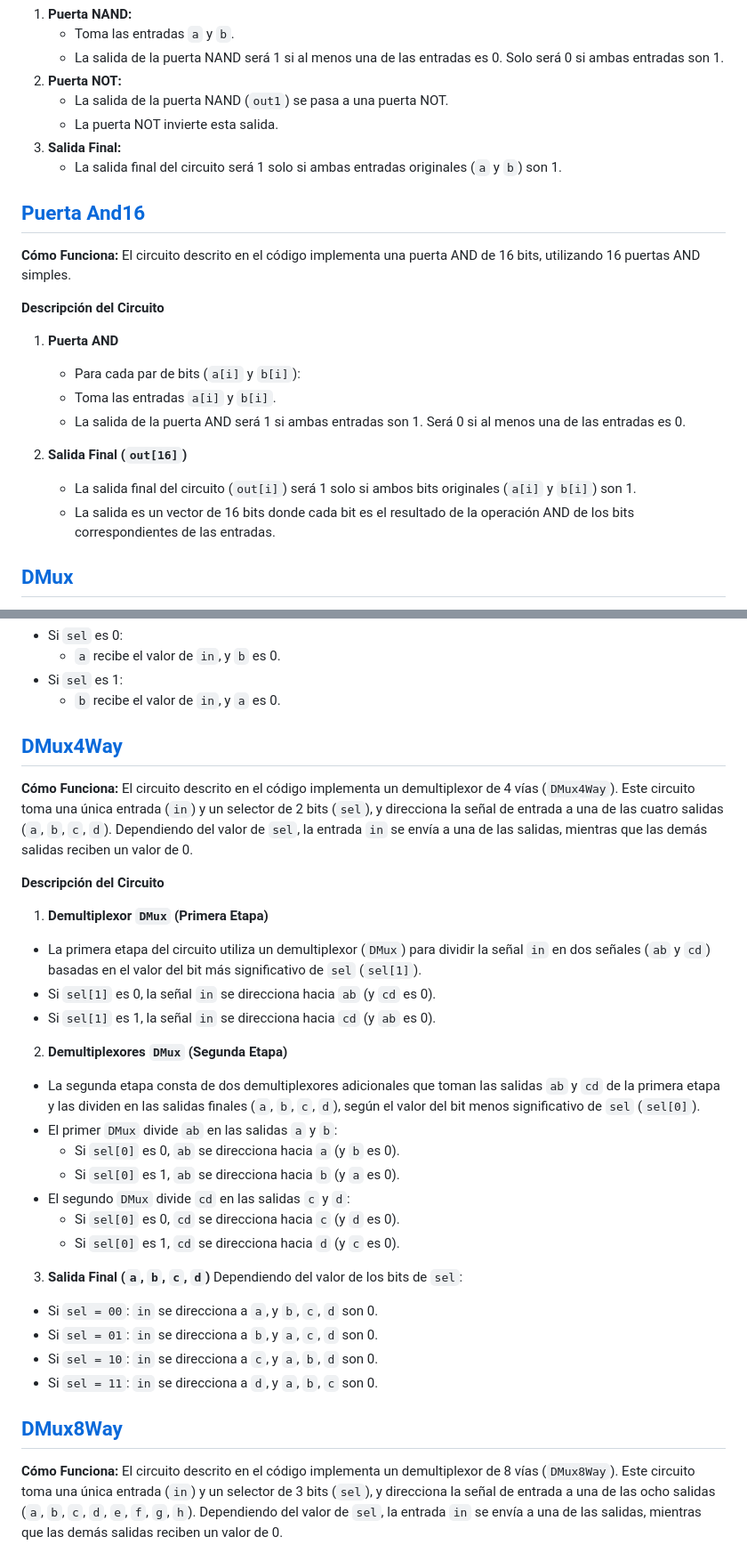
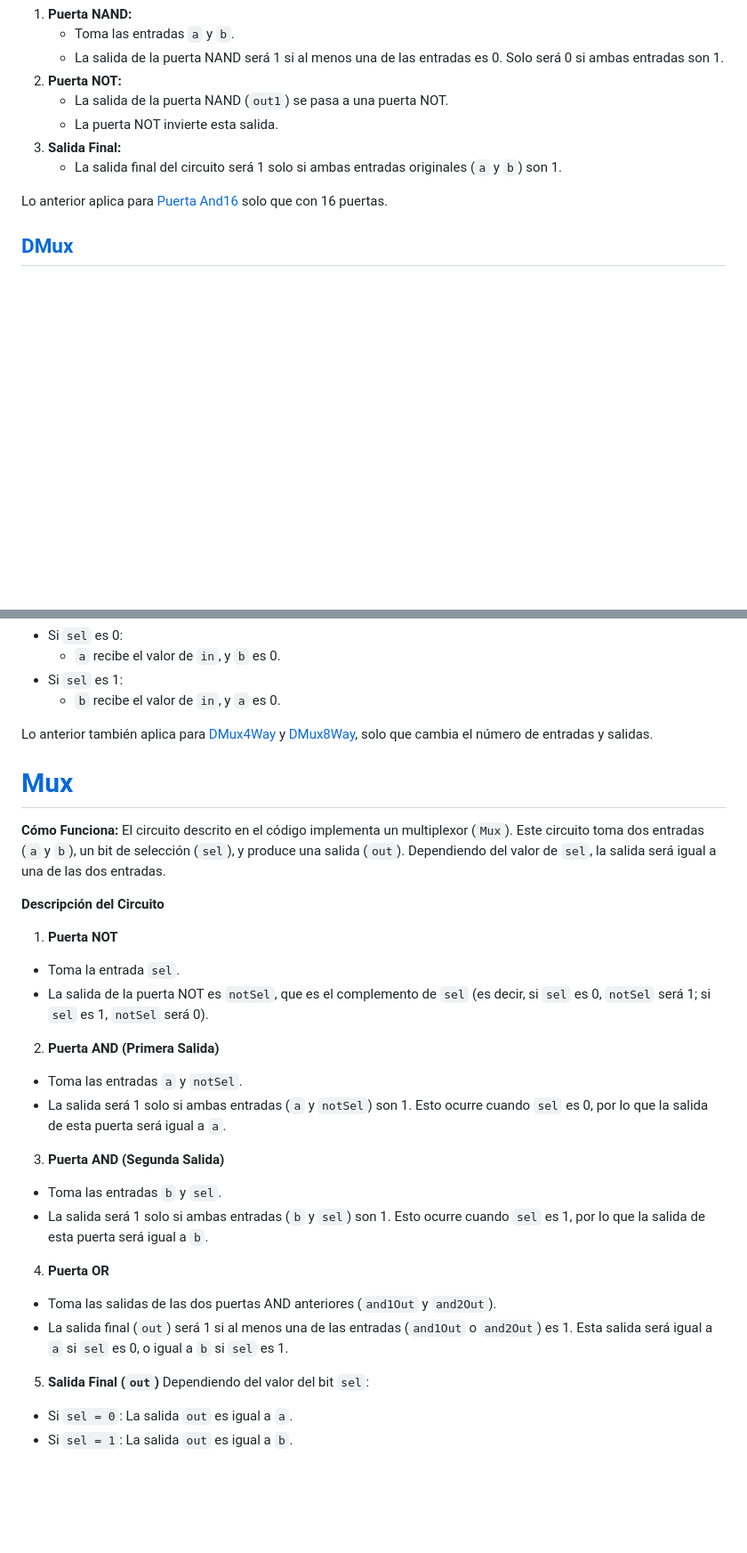
Before and after one commit to AlvarezNelson5623/Grupo-Teletubbies, a Markdown page: Prácticas Laboratorio/Práctica 1/README.md, 2 parts joined by grey strips. Shown at 89% size. Drawn GitHub-style; blank space fills up the shorter version.

```diff
--- a/Prácticas Laboratorio/Práctica 1/README.md
+++ b/Prácticas Laboratorio/Práctica 1/README.md
@@ -17,19 +17,7 @@ Las compuertas logicas son los bloques fundamentales que permiten construir cual
 3. **Salida Final:**
    - La salida final del circuito será 1 solo si ambas entradas originales (`a` y `b`) son 1.
 
-## [Puerta And16](https://github.com/AlvarezNelson5623/Grupo-Teletubbies/blob/main/Prácticas%20Laboratorio/Práctica%201/And16.hdl)
-**Cómo Funciona:** El circuito descrito en el código implementa una puerta AND de 16 bits, utilizando 16 puertas AND simples.
-
-**Descripción del Circuito**
-
-1. **Puerta AND**
-   - Para cada par de bits (`a[i]` y `b[i]`):
-   - Toma las entradas `a[i]` y `b[i]`.
-   - La salida de la puerta AND será 1 si ambas entradas son 1. Será 0 si al menos una de las entradas es 0.
-
-2. **Salida Final (`out[16]`)**
-   - La salida final del circuito (`out[i]`) será 1 solo si ambos bits originales (`a[i]` y `b[i]`) son 1.
-   - La salida es un vector de 16 bits donde cada bit es el resultado de la operación AND de los bits correspondientes de las entradas.
+Lo anterior aplica para [Puerta And16](https://github.com/AlvarezNelson5623/Grupo-Teletubbies/blob/main/Prácticas%20Laboratorio/Práctica%201/And16.hdl) solo que con 16 puertas.
 
 ## [DMux](https://github.com/AlvarezNelson5623/Grupo-Teletubbies/blob/main/Prácticas%20Laboratorio/Práctica%201/DMux.hdl)
 
@@ -55,35 +43,34 @@ Las compuertas logicas son los bloques fundamentales que permiten construir cual
 - Si `sel` es 1:
   - `b` recibe el valor de `in`, y `a` es 0.
 
-## [DMux4Way](https://github.com/AlvarezNelson5623/Grupo-Teletubbies/blob/main/Prácticas%20Laboratorio/Práctica%201/DMux4Way.hdl)
+Lo anterior también aplica para [DMux4Way](https://github.com/AlvarezNelson5623/Grupo-Teletubbies/blob/main/Prácticas%20Laboratorio/Práctica%201/DMux4Way.hdl) y [DMux8Way](https://github.com/AlvarezNelson5623/Grupo-Teletubbies/blob/main/Prácticas%20Laboratorio/Práctica%201/DMux8Way.hdl), solo que cambia el número de entradas y salidas.
 
-**Cómo Funciona:** El circuito descrito en el código implementa un demultiplexor de 4 vías (`DMux4Way`). Este circuito toma una única entrada (`in`) y un selector de 2 bits (`sel`), y direcciona la señal de entrada a una de las cuatro salidas (`a`, `b`, `c`, `d`). Dependiendo del valor de `sel`, la entrada `in` se envía a una de las salidas, mientras que las demás salidas reciben un valor de 0.
+
+# [Mux](https://github.com/AlvarezNelson5623/Grupo-Teletubbies/blob/main/Prácticas%20Laboratorio/Práctica%201/Mux.hdl)
+
+**Cómo Funciona:** El circuito descrito en el código implementa un multiplexor (`Mux`). Este circuito toma dos entradas (`a` y `b`), un bit de selección (`sel`), y produce una salida (`out`). Dependiendo del valor de `sel`, la salida será igual a una de las dos entradas.
 
 **Descripción del Circuito**
 
-1. **Demultiplexor `DMux` (Primera Etapa)**
-- La primera etapa del circuito utiliza un demultiplexor (`DMux`) para dividir la señal `in` en dos señales (`ab` y `cd`) basadas en el valor del bit más significativo de `sel` (`sel[1]`).
-- Si `sel[1]` es 0, la señal `in` se direcciona hacia `ab` (y `cd` es 0).
-- Si `sel[1]` es 1, la señal `in` se direcciona hacia `cd` (y `ab` es 0).
+1. **Puerta NOT**
+- Toma la entrada `sel`.
+- La salida de la puerta NOT es `notSel`, que es el complemento de `sel` (es decir, si `sel` es 0, `notSel` será 1; si `sel` es 1, `notSel` será 0).
 
-2. **Demultiplexores `DMux` (Segunda Etapa)**
-- La segunda etapa consta de dos demultiplexores adicionales que toman las salidas `ab` y `cd` de la primera etapa y las dividen en las salidas finales (`a`, `b`, `c`, `d`), según el valor del bit menos significativo de `sel` (`sel[0]`).
-- El primer `DMux` divide `ab` en las salidas `a` y `b`:
-  - Si `sel[0]` es 0, `ab` se direcciona hacia `a` (y `b` es 0).
-  - Si `sel[0]` es 1, `ab` se direcciona hacia `b` (y `a` es 0).
-- El segundo `DMux` divide `cd` en las salidas `c` y `d`:
-  - Si `sel[0]` es 0, `cd` se direcciona hacia `c` (y `d` es 0).
-  - Si `sel[0]` es 1, `cd` se direcciona hacia `d` (y `c` es 0).
+2. **Puerta AND (Primera Salida)**
+- Toma las entradas `a` y `notSel`.
+- La salida será 1 solo si ambas entradas (`a` y `notSel`) son 1. Esto ocurre cuando `sel` es 0, por lo que la salida de esta puerta será igual a `a`.
 
-3. **Salida Final (`a`, `b`, `c`, `d`)**
-Dependiendo del valor de los bits de `sel`:
+3. **Puerta AND (Segunda Salida)**
+- Toma las entradas `b` y `sel`.
+- La salida será 1 solo si ambas entradas (`b` y `sel`) son 1. Esto ocurre cuando `sel` es 1, por lo que la salida de esta puerta será igual a `b`.
 
-- Si `sel = 00`: `in` se direcciona a `a`, y `b`, `c`, `d` son 0.
-- Si `sel = 01`: `in` se direcciona a `b`, y `a`, `c`, `d` son 0.
-- Si `sel = 10`: `in` se direcciona a `c`, y `a`, `b`, `d` son 0.
-- Si `sel = 11`: `in` se direcciona a `d`, y `a`, `b`, `c` son 0.
+4. **Puerta OR**
+- Toma las salidas de las dos puertas AND anteriores (`and1Out` y `and2Out`).
+- La salida final (`out`) será 1 si al menos una de las entradas (`and1Out` o `and2Out`) es 1. Esta salida será igual a `a` si `sel` es 0, o igual a `b` si `sel` es 1.
 
-## [DMux8Way](https://github.com/AlvarezNelson5623/Grupo-Teletubbies/blob/main/Prácticas%20Laboratorio/Práctica%201/DMux8Way.hdl)
+5. **Salida Final (`out`)**
+Dependiendo del valor del bit `sel`:
 
-**Cómo Funciona:** El circuito descrito en el código implementa un demultiplexor de 8 vías (`DMux8Way`). Este circuito toma una única entrada (`in`) y un selector de 3 bits (`sel`), y direcciona la señal de entrada a una de las ocho salidas (`a`, `b`, `c`, `d`, `e`, `f`, `g`, `h`). Dependiendo del valor de `sel`, la entrada `in` se envía a una de las salidas, mientras que las demás salidas reciben un valor de 0.
+- Si `sel = 0`: La salida `out` es igual a `a`.
+- Si `sel = 1`: La salida `out` es igual a `b`.
 
```
Also changed, not shown: other parts of Prácticas Laboratorio/Práctica 1/README.md (+1 -32 lines).
